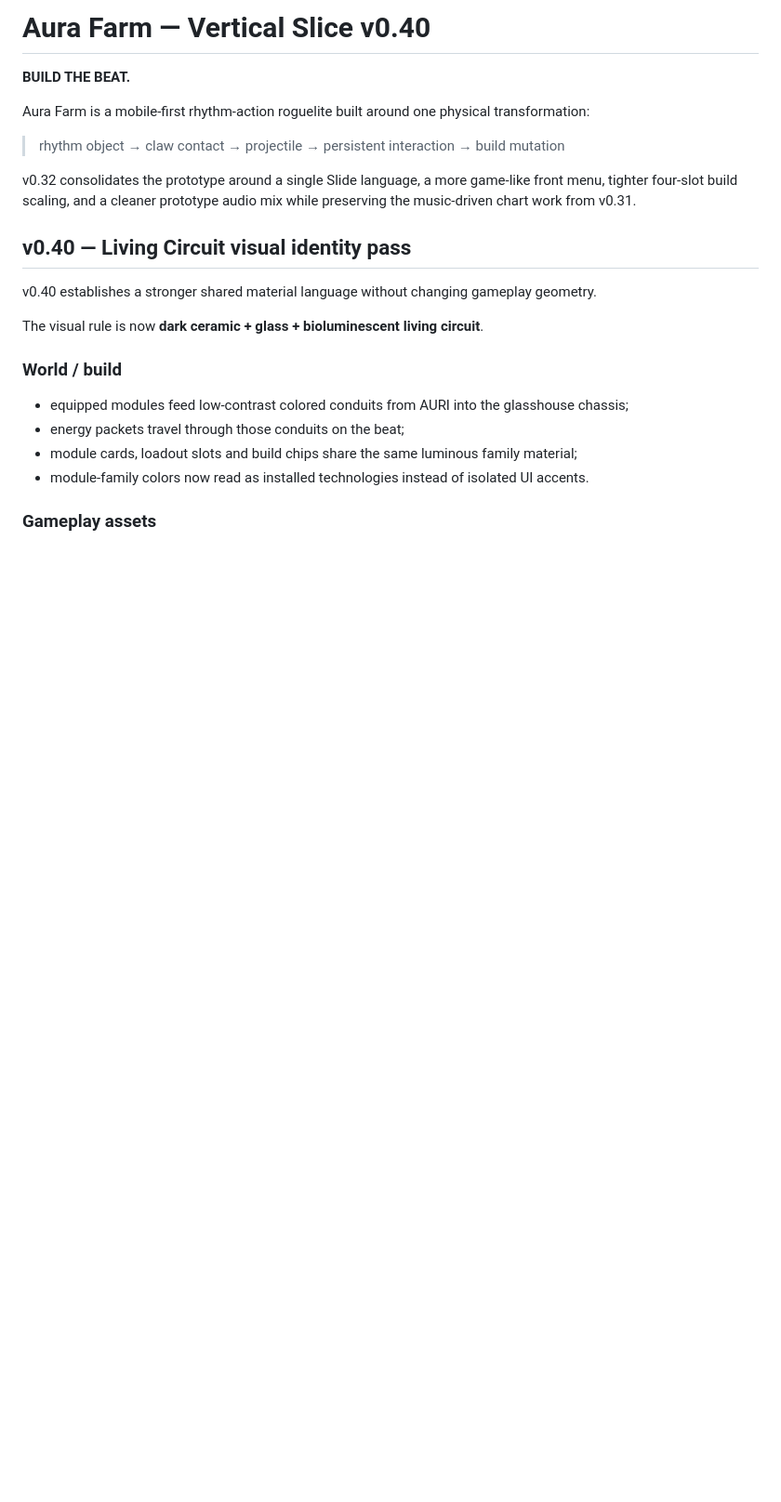
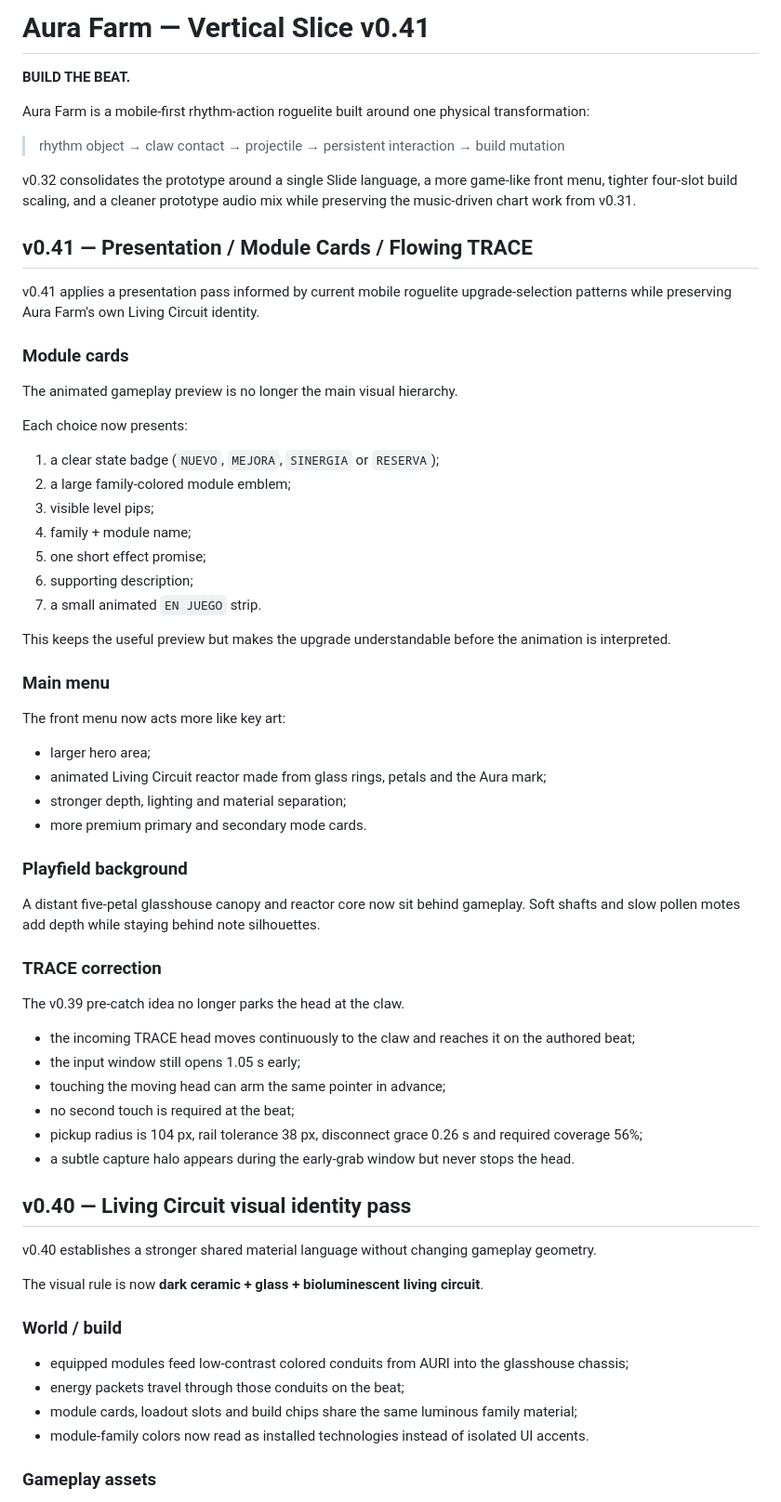
Before and after one commit to Lootchen/Aura-Farm-, a Markdown page: README.md, the part around the change. Shown at 93% size. GitHub-like rendering; blank space fills up the shorter version.

Commit message:
Document v0.41 presentation pass

```diff
--- a/README.md
+++ b/README.md
@@ -1,4 +1,4 @@
-# Aura Farm — Vertical Slice v0.40
+# Aura Farm — Vertical Slice v0.41
 
 **BUILD THE BEAT.**
 
@@ -7,6 +7,50 @@ Aura Farm is a mobile-first rhythm-action roguelite built around one physical tr
 > rhythm object → claw contact → projectile → persistent interaction → build mutation
 
 v0.32 consolidates the prototype around a single Slide language, a more game-like front menu, tighter four-slot build scaling, and a cleaner prototype audio mix while preserving the music-driven chart work from v0.31.
+
+## v0.41 — Presentation / Module Cards / Flowing TRACE
+
+v0.41 applies a presentation pass informed by current mobile roguelite upgrade-selection patterns while preserving Aura Farm's own Living Circuit identity.
+
+### Module cards
+
+The animated gameplay preview is no longer the main visual hierarchy.
+
+Each choice now presents:
+
+1. a clear state badge (`NUEVO`, `MEJORA`, `SINERGIA` or `RESERVA`);
+2. a large family-colored module emblem;
+3. visible level pips;
+4. family + module name;
+5. one short effect promise;
+6. supporting description;
+7. a small animated `EN JUEGO` strip.
+
+This keeps the useful preview but makes the upgrade understandable before the animation is interpreted.
+
+### Main menu
+
+The front menu now acts more like key art:
+
+- larger hero area;
+- animated Living Circuit reactor made from glass rings, petals and the Aura mark;
+- stronger depth, lighting and material separation;
+- more premium primary and secondary mode cards.
+
+### Playfield background
+
+A distant five-petal glasshouse canopy and reactor core now sit behind gameplay. Soft shafts and slow pollen motes add depth while staying behind note silhouettes.
+
+### TRACE correction
+
+The v0.39 pre-catch idea no longer parks the head at the claw.
+
+- the incoming TRACE head moves continuously to the claw and reaches it on the authored beat;
+- the input window still opens 1.05 s early;
+- touching the moving head can arm the same pointer in advance;
+- no second touch is required at the beat;
+- pickup radius is 104 px, rail tolerance 38 px, disconnect grace 0.26 s and required coverage 56%;
+- a subtle capture halo appears during the early-grab window but never stops the head.
 
 ## v0.40 — Living Circuit visual identity pass
 
```
